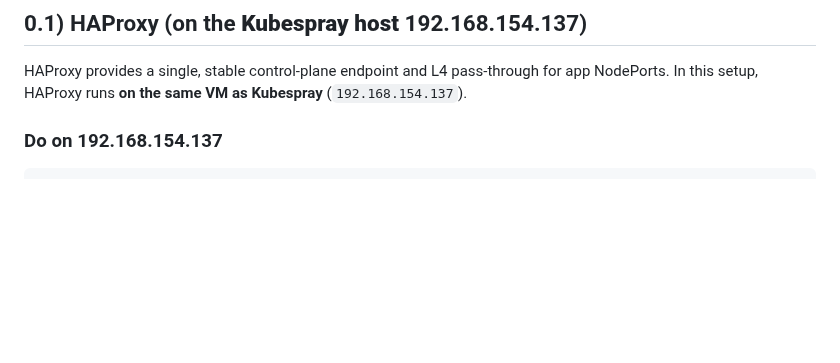
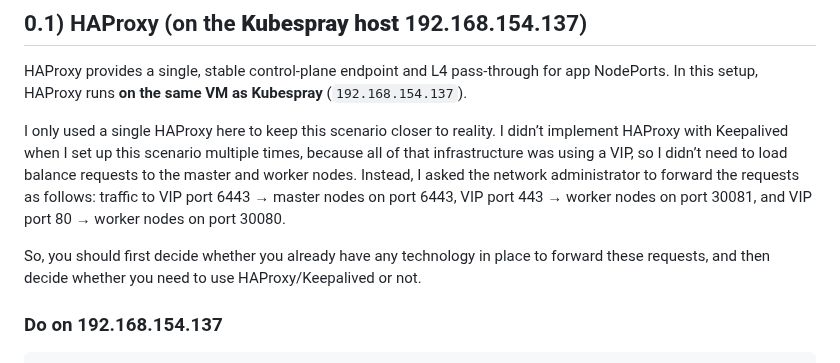
Before and after one commit to A-Soltani255/Kubespray, a Markdown page: Installing-Airgapped-Kubernetes-Cluster-Using-Kubespray.md, the part around the change. GitHub-like rendering; blank space fills up the shorter version.

```diff
--- a/Installing-Airgapped-Kubernetes-Cluster-Using-Kubespray.md
+++ b/Installing-Airgapped-Kubernetes-Cluster-Using-Kubespray.md
@@ -154,6 +154,10 @@ With this foundation, you can move straight into the procedural sections and bui
 ## 0.1) HAProxy (on the **Kubespray host** 192.168.154.137)
 
 HAProxy provides a single, stable control-plane endpoint and L4 pass-through for app NodePorts. In this setup, HAProxy runs **on the same VM as Kubespray** (`192.168.154.137`).
+
+I only used a single HAProxy here to keep this scenario closer to reality. I didn’t implement HAProxy with Keepalived when I set up this scenario multiple times, because all of that infrastructure was using a VIP, so I didn’t need to load balance requests to the master and worker nodes. Instead, I asked the network administrator to forward the requests as follows: traffic to VIP port 6443 → master nodes on port 6443, VIP port 443 → worker nodes on port 30081, and VIP port 80 → worker nodes on port 30080.
+
+So, you should first decide whether you already have any technology in place to forward these requests, and then decide whether you need to use HAProxy/Keepalived or not.
 
 ### Do on 192.168.154.137
 
```
